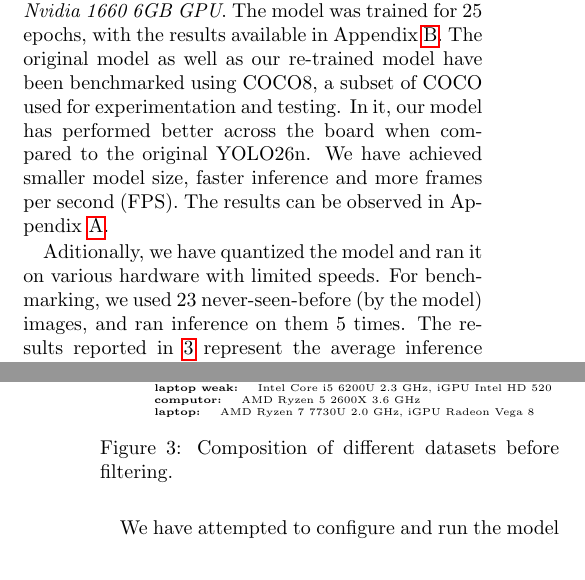
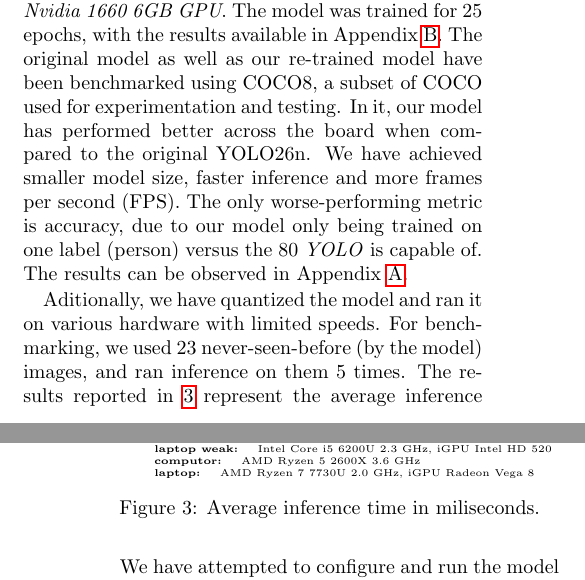
Before and after one commit to hadber/ai-data-mau26, a LaTeX document (latex/report/report.tex): two parts of the columns of pages 3 and 4 of 7, joined at a grey line, cut so that both start at the same text. Compiled offline with pdfLaTeX.

Commit message:
final final

```diff
--- a/latex/report/report.tex
+++ b/latex/report/report.tex
@@ -104,7 +104,7 @@ The datasets we have selected contained a large amount of various images featuri
 
 After the datasets have been processed and the relevant images extracted, we have compiled our dataset. The resulting distribution can be seen in \ref{fig:combined_dataset}. An interesting feature to be observed is the spike that occurs on 13 people per image. So far, science has been unable to explain it.
 
-With the reduced dataset size, the model was trained on a desktop computer with the following specifications: \textit{Ryzen 5 2600X CPU, 16GB RAM, Nvidia 1660 6GB GPU}. The model was trained for 25 epochs, with the results available in Appendix \ref{appendix:results}. The original model as well as our re-trained model have been benchmarked using COCO8, a subset of COCO used for experimentation and testing. In it, our model has performed better across the board when compared to the original YOLO26n. We have achieved smaller model size, faster inference and more frames per second (FPS). The results can be observed in Appendix \ref{appendix:benchmark}.
+With the reduced dataset size, the model was trained on a desktop computer with the following specifications: \textit{Ryzen 5 2600X CPU, 16GB RAM, Nvidia 1660 6GB GPU}. The model was trained for 25 epochs, with the results available in Appendix \ref{appendix:results}. The original model as well as our re-trained model have been benchmarked using COCO8, a subset of COCO used for experimentation and testing. In it, our model has performed better across the board when compared to the original YOLO26n. We have achieved smaller model size, faster inference and more frames per second (FPS). The only worse-performing metric is accuracy, due to our model only being trained on one label (person) versus the 80 \textit{YOLO} is capable of. The results can be observed in Appendix \ref{appendix:benchmark}.
 
 Aditionally, we have quantized the model and ran it on various hardware with limited speeds. For benchmarking, we used 23 never-seen-before (by the model) images, and ran inference on them 5 times. The results reported in \ref{fig:avgs} represent the average inference speed across 115 inferences.
 The results are reassuring - even an extremely cheap and limited hardware such as \textit{Raspberry Pi Zero 2W} is able to run our model at reasonable speeds. If sporadic snapshots are enough, this device is capable of running such a workload.
@@ -121,12 +121,11 @@ The results are reassuring - even an extremely cheap and limited hardware such a
     \hspace{4em}\textbf{laptop:} \quad AMD Ryzen 7 7730U 2.0 GHz, iGPU Radeon Vega 8
 
     \centering
-    \caption{Composition of different datasets before filtering.}
+    \caption{Average inference time in miliseconds.}
     \label{fig:avgs}
 \end{figure}
 
 We have attempted to configure and run the model on an original ESP32 as well. However, given that it is very old and dated hardware, we have been unable to get it working. Some of the models that do run on that hardware are fairly dated themselves, and have already been thoroughly investigated.
-
 
 \section{Conclusions} % (and ideas for future work)
 
```
Also changed, not shown: latex/report/fig/hardware_benchmark_pretty.png, latex/report/report.pdf, 3 other files.
